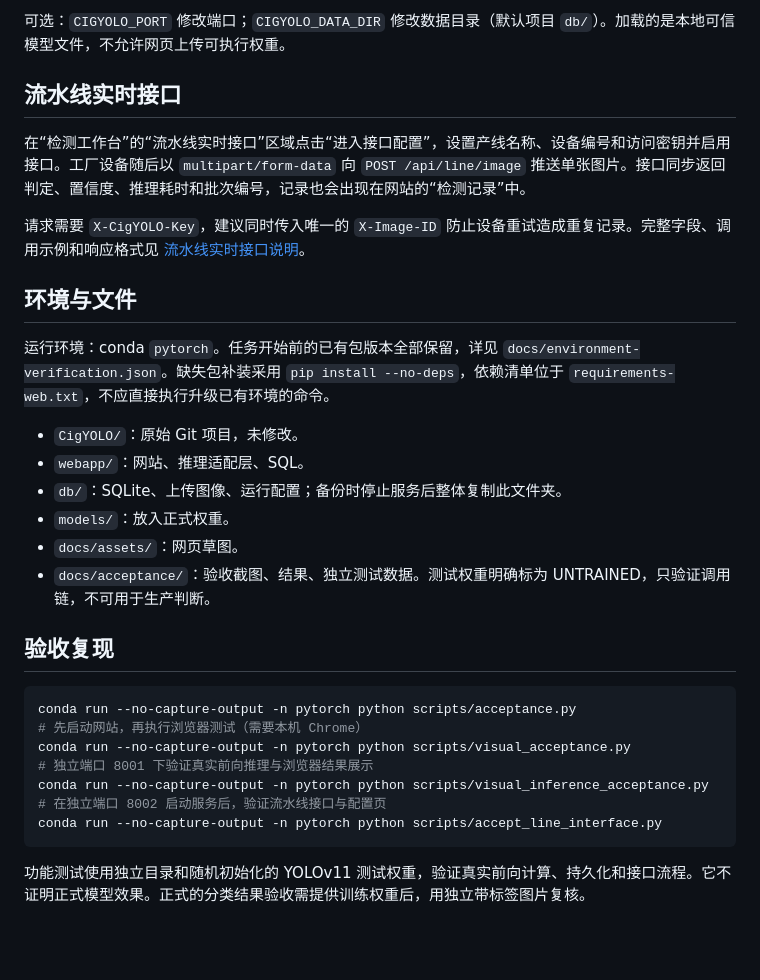
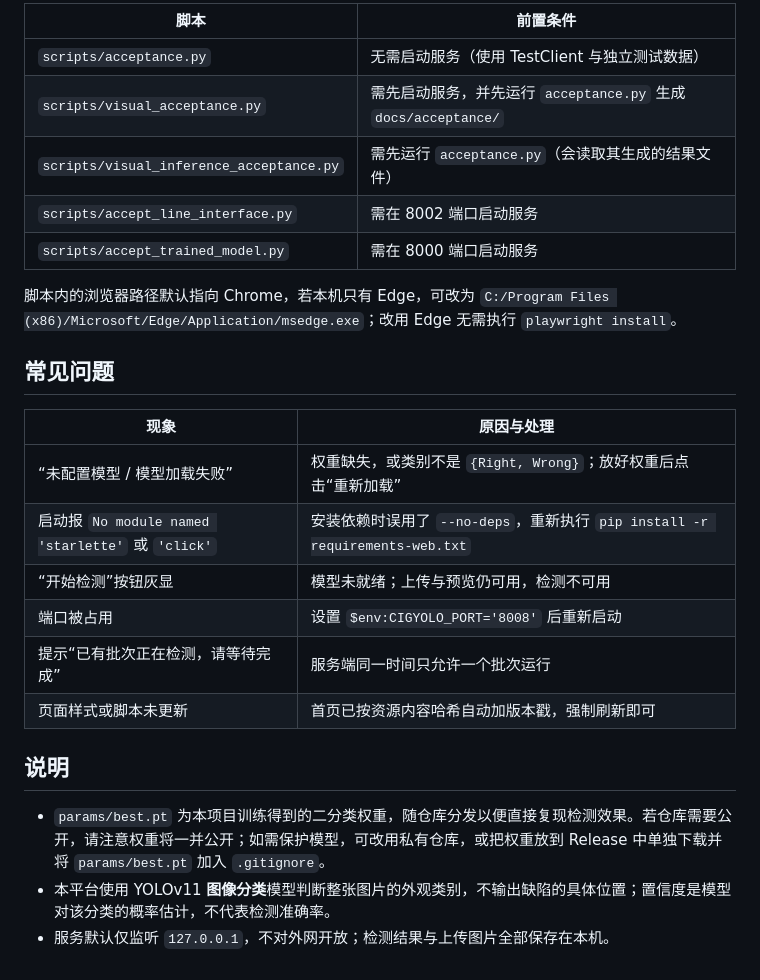
Before and after one commit to Canddya/CigVision, a Markdown page: README.md, the part around one of its changes. Drawn GitHub-style; blank space fills up the shorter version.

````diff
--- a/README.md
+++ b/README.md
@@ -28,34 +151,28 @@ conda run --no-capture-output -n pytorch python scripts/start.py
 ```
 
-可选：`CIGYOLO_PORT` 修改端口；`CIGYOLO_DATA_DIR` 修改数据目录（默认项目 `db/`）。加载的是本地可信模型文件，不允许网页上传可执行权重。
+| 脚本 | 前置条件 |
+|---|---|
+| `scripts/acceptance.py` | 无需启动服务（使用 TestClient 与独立测试数据） |
+| `scripts/visual_acceptance.py` | 需先启动服务，并先运行 `acceptance.py` 生成 `docs/acceptance/` |
+| `scripts/visual_inference_acceptance.py` | 需先运行 `acceptance.py`（会读取其生成的结果文件） |
+| `scripts/accept_line_interface.py` | 需在 8002 端口启动服务 |
+| `scripts/accept_trained_model.py` | 需在 8000 端口启动服务 |
 
-## 流水线实时接口
+脚本内的浏览器路径默认指向 Chrome，若本机只有 Edge，可改为 `C:/Program Files (x86)/Microsoft/Edge/Application/msedge.exe`；改用 Edge 无需执行 `playwright install`。
 
-在“检测工作台”的“流水线实时接口”区域点击“进入接口配置”，设置产线名称、设备编号和访问密钥并启用接口。工厂设备随后以 `multipart/form-data` 向 `POST /api/line/image` 推送单张图片。接口同步返回判定、置信度、推理耗时和批次编号，记录也会出现在网站的“检测记录”中。
+## 常见问题
 
-请求需要 `X-CigYOLO-Key`，建议同时传入唯一的 `X-Image-ID` 防止设备重试造成重复记录。完整字段、调用示例和响应格式见 [流水线实时接口说明](docs/流水线实时接口说明.md)。
+| 现象 | 原因与处理 |
+|---|---|
+| “未配置模型 / 模型加载失败” | 权重缺失，或类别不是 `{Right, Wrong}`；放好权重后点击“重新加载” |
+| 启动报 `No module named 'starlette'` 或 `'click'` | 安装依赖时误用了 `--no-deps`，重新执行 `pip install -r requirements-web.txt` |
+| “开始检测”按钮灰显 | 模型未就绪；上传与预览仍可用，检测不可用 |
+| 端口被占用 | 设置 `$env:CIGYOLO_PORT='8008'` 后重新启动 |
+| 提示“已有批次正在检测，请等待完成” | 服务端同一时间只允许一个批次运行 |
+| 页面样式或脚本未更新 | 首页已按资源内容哈希自动加版本戳，强制刷新即可 |
 
-## 环境与文件
+## 说明
 
-运行环境：conda `pytorch`。任务开始前的已有包版本全部保留，详见 `docs/environment-verification.json`。缺失包补装采用 `pip install --no-deps`，依赖清单位于 `requirements-web.txt`，不应直接执行升级已有环境的命令。
-
-- `CigYOLO/`：原始 Git 项目，未修改。
-- `webapp/`：网站、推理适配层、SQL。
-- `db/`：SQLite、上传图像、运行配置；备份时停止服务后整体复制此文件夹。
-- `models/`：放入正式权重。
-- `docs/assets/`：网页草图。
-- `docs/acceptance/`：验收截图、结果、独立测试数据。测试权重明确标为 UNTRAINED，只验证调用链，不可用于生产判断。
-
-## 验收复现
-
-```powershell
-conda run --no-capture-output -n pytorch python scripts/acceptance.py
-# 先启动网站，再执行浏览器测试（需要本机 Chrome）
-conda run --no-capture-output -n pytorch python scripts/visual_acceptance.py
-# 独立端口 8001 下验证真实前向推理与浏览器结果展示
-conda run --no-capture-output -n pytorch python scripts/visual_inference_acceptance.py
-# 在独立端口 8002 启动服务后，验证流水线接口与配置页
-conda run --no-capture-output -n pytorch python scripts/accept_line_interface.py
-```
-
-功能测试使用独立目录和随机初始化的 YOLOv11 测试权重，验证真实前向计算、持久化和接口流程。它不证明正式模型效果。正式的分类结果验收需提供训练权重后，用独立带标签图片复核。
+- `params/best.pt` 为本项目训练得到的二分类权重，随仓库分发以便直接复现检测效果。若仓库需要公开，请注意权重将一并公开；如需保护模型，可改用私有仓库，或把权重放到 Release 中单独下载并将 `params/best.pt` 加入 `.gitignore`。
+- 本平台使用 YOLOv11 **图像分类**模型判断整张图片的外观类别，不输出缺陷的具体位置；置信度是模型对该分类的概率估计，不代表检测准确率。
+- 服务默认仅监听 `127.0.0.1`，不对外网开放；检测结果与上传图片全部保存在本机。
````
Also changed, not shown: other parts of README.md (+136 -13 lines).
